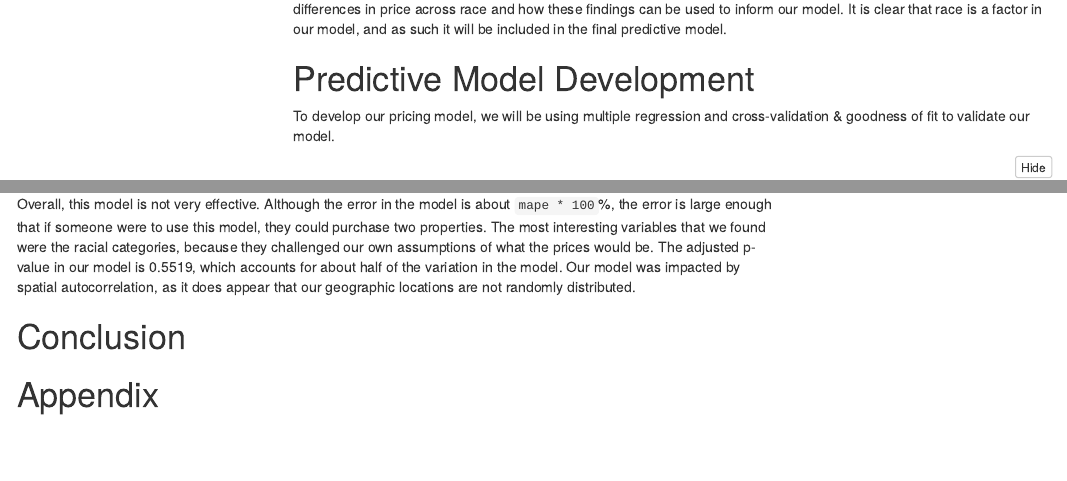
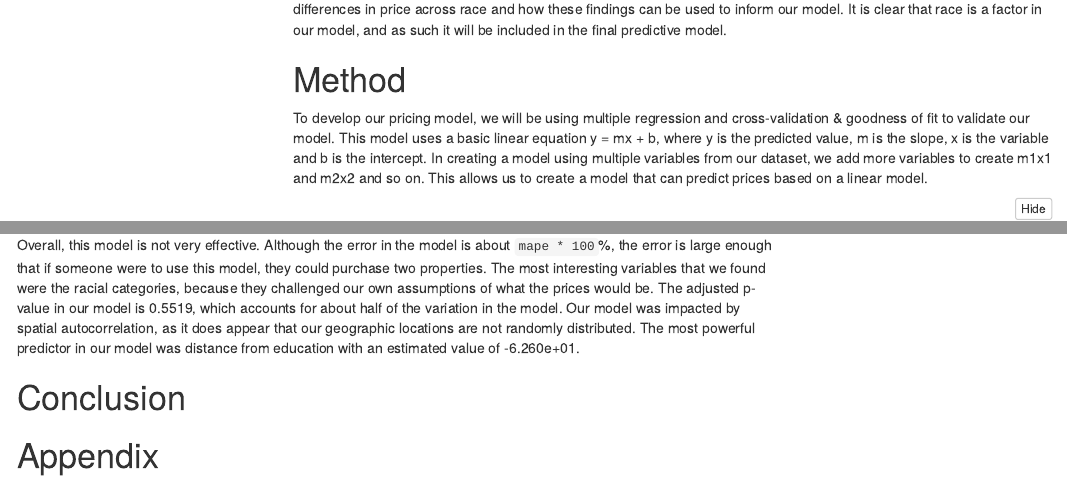
Before and after one commit to johnatawnclementawn/Musa_Midterm, an R Markdown document (Midterm_markdown.Rmd): the page in a window 1100 px wide, from 12240 px down before the commit and from 12180 px down after it, so that both start at the same text, and a second part further down, joined at a grey line. Rendered offline with R 4.5, knitr and Pandoc, with nearby package versions; folded parts are opened; some code elsewhere in the file could not run offline; menus at the side of the page are left out.

Commit message:
Last push before class

````diff
--- a/Midterm_markdown.Rmd
+++ b/Midterm_markdown.Rmd
@@ -968,9 +966,9 @@ ggplot() +
 
 Although this report has brought about some fascinating findings around race, the intent of this report is to portray the differences in price across race and how these findings can be used to inform our model. It is clear that race is a factor in our model, and as such it will be included in the final predictive model.
 
-# Predictive Model Development
-
-To develop our pricing model, we will be using multiple regression and cross-validation & goodness of fit to validate our model.
+# Method
+
+To develop our pricing model, we will be using multiple regression and cross-validation & goodness of fit to validate our model. This model uses a basic linear equation y = mx + b, where y is the predicted value, m is the slope, x is the variable and b is the intercept. In creating a model using multiple variables from our dataset, we add more variables to create m1x1 and m2x2 and so on. This allows us to create a model that can predict prices based on a linear model.
 
 ```{r message=FALSE, warning=FALSE, results='hold'}
 studentData.training <- studentData %>%
@@ -1306,7 +1304,7 @@ ggplot(as.data.frame(moranTest$res[c(1:999)]), aes(moranTest$res[c(1:999)])) +
 
 # Discussion
 
-Overall, this model is not very effective. Although the error in the model is about `mape * 100`%, the error is large enough that if someone were to use this model, they could purchase two properties. The most interesting variables that we found were the racial categories, because they challenged our own assumptions of what the prices would be. The adjusted p-value in our model is 0.5519, which accounts for about half of the variation in the model. Our model was impacted by spatial autocorrelation, as it does appear that our geographic locations are not randomly distributed.
+Overall, this model is not very effective. Although the error in the model is about `mape * 100`%, the error is large enough that if someone were to use this model, they could purchase two properties. The most interesting variables that we found were the racial categories, because they challenged our own assumptions of what the prices would be. The adjusted p-value in our model is 0.5519, which accounts for about half of the variation in the model. Our model was impacted by spatial autocorrelation, as it does appear that our geographic locations are not randomly distributed. The most powerful predictor in our model was distance from education with an estimated value of -6.260e+01.
 
 # Conclusion
 
````
Also changed, not shown: Midterm_markdown.Rmd (6 more changed lines).
